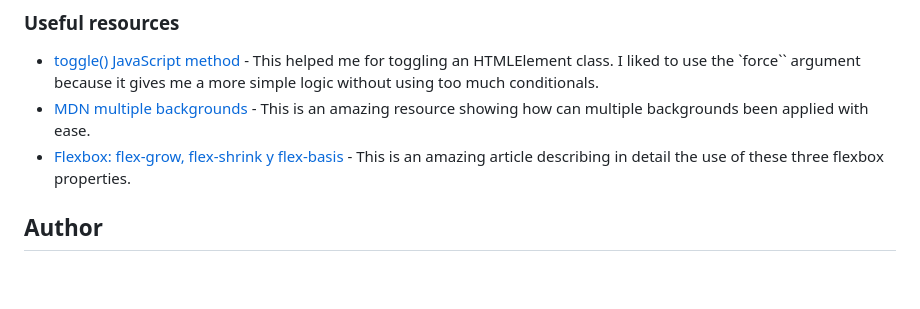
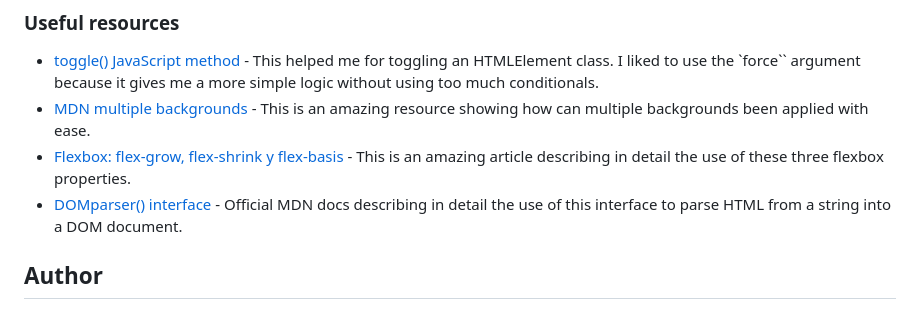
Before and after one commit to odagora/testimonials-slider, a Markdown page: README.md, the part around the change printed below. Rendered like a GitHub page; blank space fills up the shorter version.

Commit message:
docs: :memo: update README

```diff
--- a/README.md
+++ b/README.md
@@ -96,6 +136,7 @@ Desktop version
 - [toggle() JavaScript method](https://developer.mozilla.org/en-US/docs/Web/API/DOMTokenList/toggle) - This helped me for toggling an HTMLElement class. I liked to use the `force`` argument because it gives me a more simple logic without using too much conditionals.
 - [MDN multiple backgrounds](https://developer.mozilla.org/en-US/docs/Web/CSS/CSS_backgrounds_and_borders/Using_multiple_backgrounds) - This is an amazing resource showing how can multiple backgrounds been applied with ease.
 - [Flexbox: flex-grow, flex-shrink y flex-basis](https://dev.to/duxtech/flexbox-flex-grow-flex-shrink-y-flex-basis-o96) - This is an amazing article describing in detail the use of these three flexbox properties.
+- [DOMparser() interface](https://developer.mozilla.org/en-US/docs/Web/API/DOMParser) - Official MDN docs describing in detail the use of this   interface to parse HTML from a string into a DOM document.
 
 ## Author
 
```
Also changed, not shown: other parts of README.md (+40 -0 lines).
